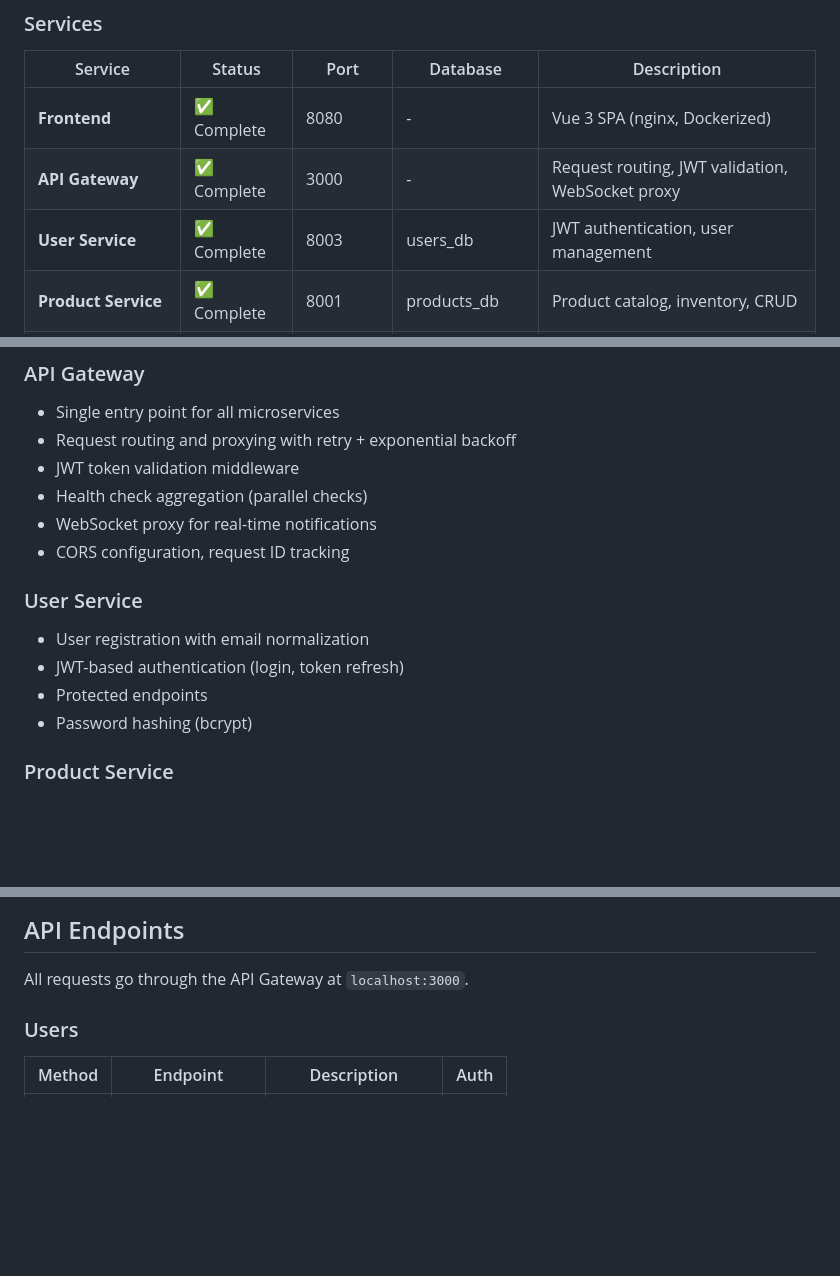
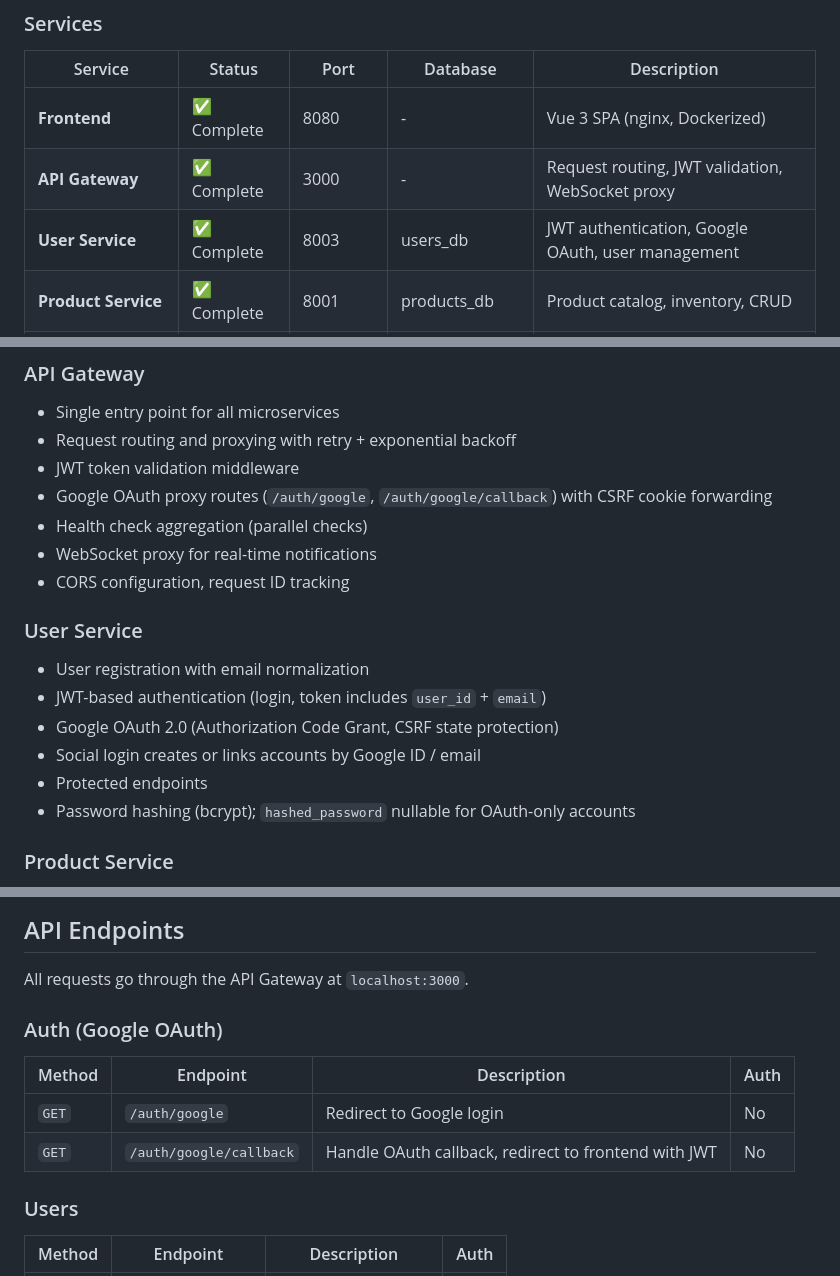
Before and after one commit to mduc24/ecommerce-microservices, a Markdown page: README.md, 3 parts joined by grey strips. Rendered like a GitHub page; blank space fills up the shorter version.

```diff
--- a/README.md
+++ b/README.md
@@ -55,7 +55,7 @@ A scalable e-commerce platform built with microservices architecture, featuring
 |---------|--------|------|----------|-------------|
 | **Frontend** | ✅ Complete | 8080 | - | Vue 3 SPA (nginx, Dockerized) |
 | **API Gateway** | ✅ Complete | 3000 | - | Request routing, JWT validation, WebSocket proxy |
-| **User Service** | ✅ Complete | 8003 | users_db | JWT authentication, user management |
+| **User Service** | ✅ Complete | 8003 | users_db | JWT authentication, Google OAuth, user management |
 | **Product Service** | ✅ Complete | 8001 | products_db | Product catalog, inventory, CRUD |
 | **Order Service** | ✅ Complete | 8002 | orders_db | Order processing, event publishing |
 | **Notification Service** | ✅ Complete | 8004 | notifications_db | Email notifications, WebSocket push |
@@ -114,15 +120,18 @@ A scalable e-commerce platform built with microservices architecture, featuring
 - Single entry point for all microservices
 - Request routing and proxying with retry + exponential backoff
 - JWT token validation middleware
+- Google OAuth proxy routes (`/auth/google`, `/auth/google/callback`) with CSRF cookie forwarding
 - Health check aggregation (parallel checks)
 - WebSocket proxy for real-time notifications
 - CORS configuration, request ID tracking
 
 ### User Service
 - User registration with email normalization
-- JWT-based authentication (login, token refresh)
+- JWT-based authentication (login, token includes `user_id` + `email`)
+- Google OAuth 2.0 (Authorization Code Grant, CSRF state protection)
+- Social login creates or links accounts by Google ID / email
 - Protected endpoints
-- Password hashing (bcrypt)
+- Password hashing (bcrypt); `hashed_password` nullable for OAuth-only accounts
 
 ### Product Service
 - Full CRUD (create, list, get, update, patch, delete)
@@ -188,6 +222,13 @@ That's it — all services including the frontend start together.
 ## API Endpoints
 
 All requests go through the API Gateway at `localhost:3000`.
+
+### Auth (Google OAuth)
+
+| Method | Endpoint | Description | Auth |
+|--------|----------|-------------|------|
+| `GET` | `/auth/google` | Redirect to Google login | No |
+| `GET` | `/auth/google/callback` | Handle OAuth callback, redirect to frontend with JWT | No |
 
 ### Users
 
```
Also changed, not shown: other parts of README.md (+58 -24 lines).
